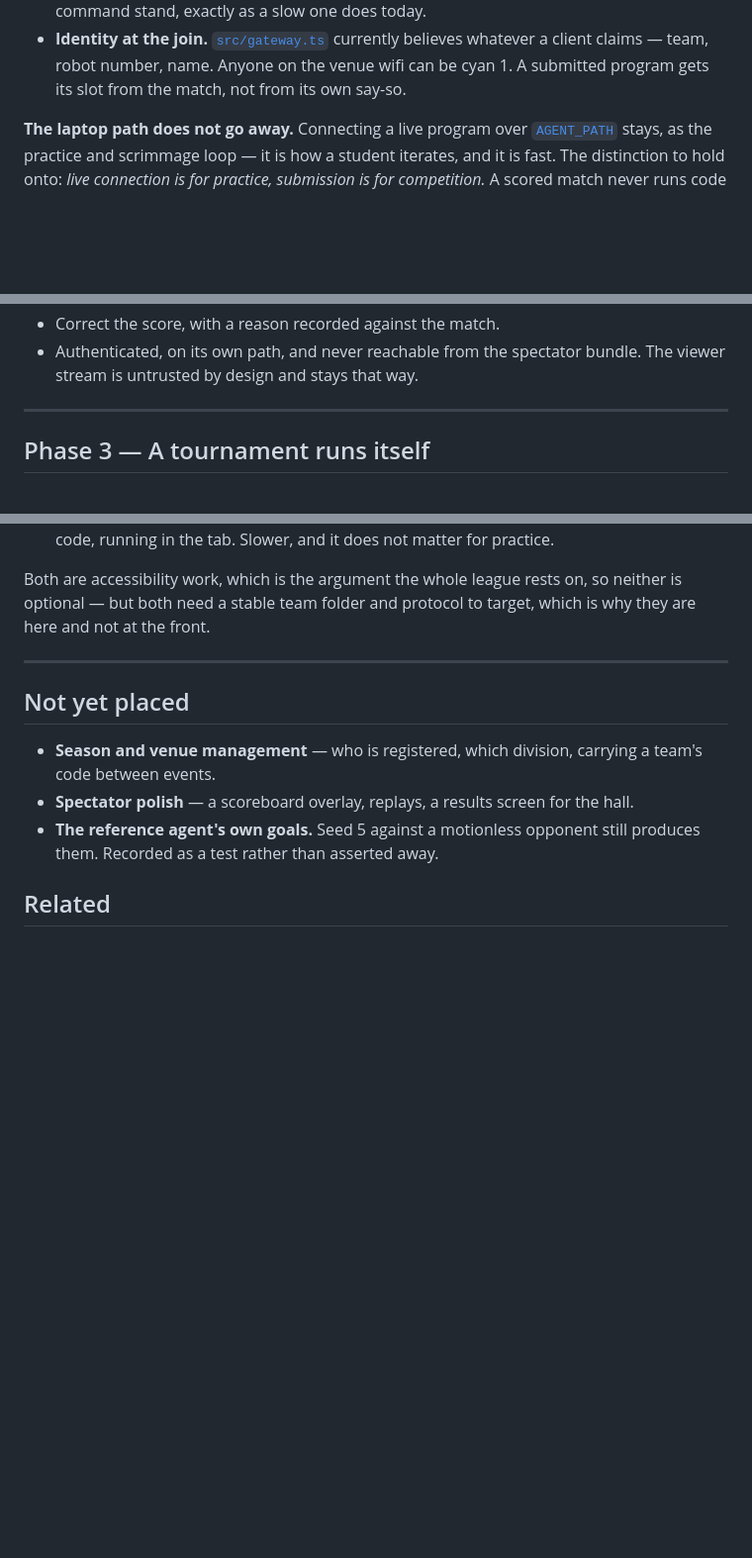
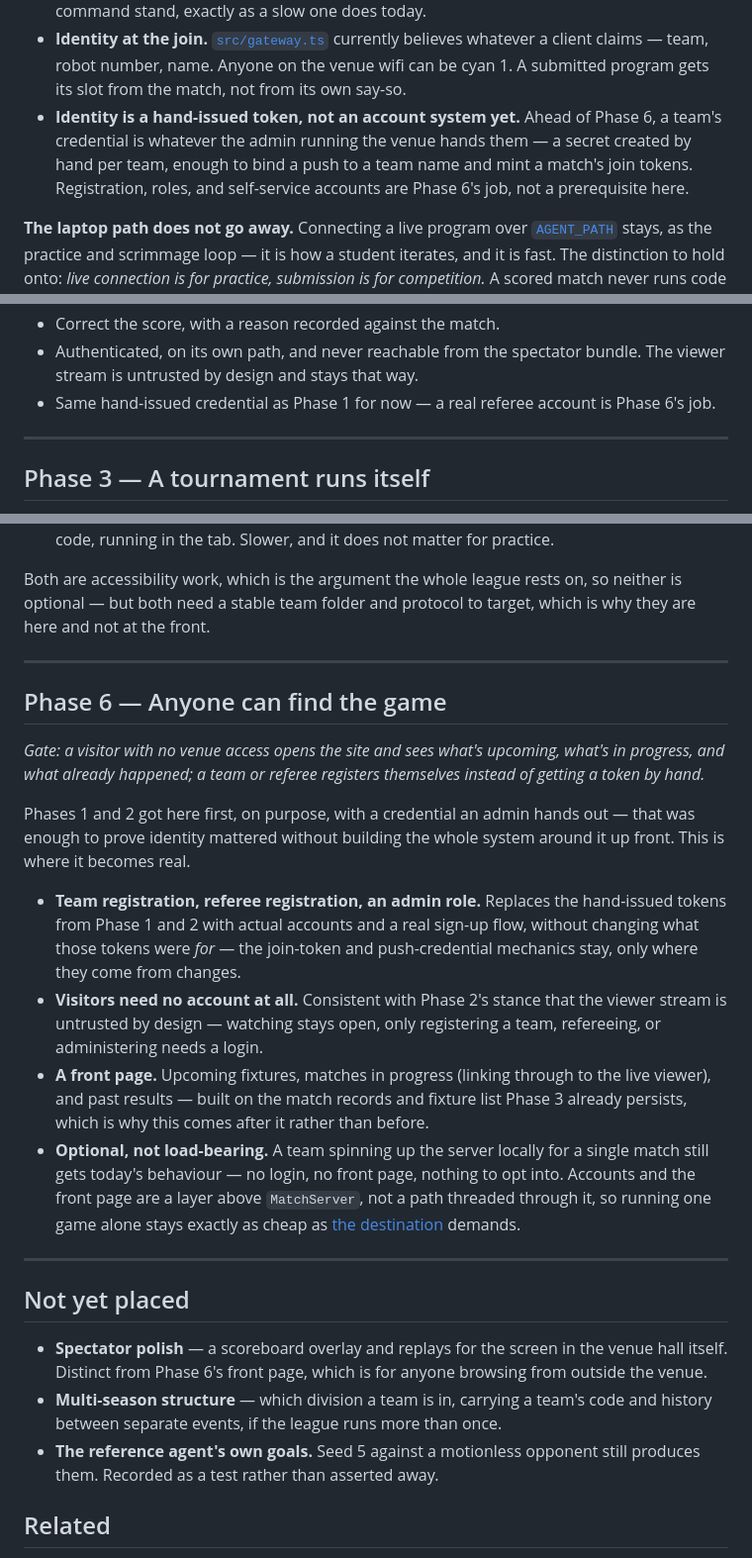
Before and after one commit to marc-cr1810/rcja-soccer-sim, a Markdown page: PHASES.md, 3 parts joined by grey strips. Shown at 99% size. Rendered like a GitHub page; blank space fills up the shorter version.

Commit message:
Draft accounts, practice sandboxes, and a front page into the roadmap
Adds Phase 4 (a team rehearses configured scenarios against its own
sandboxed submission, reusing Phase 3's harness) and Phase 6 (real team/
referee/admin registration and a front page for upcoming/live/past
matches, built on Phase 3's persisted records), renumbering the old
Phase 4 (VS Code/Pyodide) to Phase 5. Phases 1 and 2 note that identity
is a hand-issued token until Phase 6 exists. The front page and account
system are called out as optional, layered above MatchServer, so a
solo local match still needs no login.

Co-Authored-By: Claude Sonnet 5 <noreply@anthropic.com>

```diff
--- a/PHASES.md
+++ b/PHASES.md
@@ -66,6 +66,11 @@ the program rather than trusting a socket.
   whatever a client claims — team, robot number, name. Anyone on the venue wifi
   can be cyan 1. A submitted program gets its slot from the match, not from its
   own say-so.
+- **Identity is a hand-issued token, not an account system yet.** Ahead of Phase
+  6, a team's credential is whatever the admin running the venue hands them —
+  a secret created by hand per team, enough to bind a push to a team name and
+  mint a match's join tokens. Registration, roles, and self-service accounts are
+  Phase 6's job, not a prerequisite here.
 
 **The laptop path does not go away.** Connecting a live program over
 [`AGENT_PATH`](src/gateway.ts) stays, as the practice and scrimmage loop — it is
@@ -92,6 +97,8 @@ person can stop it.
 - Correct the score, with a reason recorded against the match.
 - Authenticated, on its own path, and never reachable from the spectator
   bundle. The viewer stream is untrusted by design and stays that way.
+- Same hand-issued credential as Phase 1 for now — a real referee account
+  is Phase 6's job.
 
 ---
 
@@ -137,12 +172,42 @@ which is why they are here and not at the front.
 
 ---
 
+## Phase 6 — Anyone can find the game
+
+*Gate: a visitor with no venue access opens the site and sees what's upcoming,
+what's in progress, and what already happened; a team or referee registers
+themselves instead of getting a token by hand.*
+
+Phases 1 and 2 got here first, on purpose, with a credential an admin hands
+out — that was enough to prove identity mattered without building the whole
+system around it up front. This is where it becomes real.
+
+- **Team registration, referee registration, an admin role.** Replaces the
+  hand-issued tokens from Phase 1 and 2 with actual accounts and a real sign-up
+  flow, without changing what those tokens were *for* — the join-token and
+  push-credential mechanics stay, only where they come from changes.
+- **Visitors need no account at all.** Consistent with Phase 2's stance that
+  the viewer stream is untrusted by design — watching stays open, only
+  registering a team, refereeing, or administering needs a login.
+- **A front page.** Upcoming fixtures, matches in progress (linking through to
+  the live viewer), and past results — built on the match records and fixture
+  list Phase 3 already persists, which is why this comes after it rather than
+  before.
+- **Optional, not load-bearing.** A team spinning up the server locally for a
+  single match still gets today's behaviour — no login, no front page, nothing
+  to opt into. Accounts and the front page are a layer above `MatchServer`, not
+  a path threaded through it, so running one game alone stays exactly as cheap
+  as [the destination](#the-destination) demands.
+
+---
+
 ## Not yet placed
 
-- **Season and venue management** — who is registered, which division, carrying
-  a team's code between events.
-- **Spectator polish** — a scoreboard overlay, replays, a results screen for the
-  hall.
+- **Spectator polish** — a scoreboard overlay and replays for the screen in
+  the venue hall itself. Distinct from Phase 6's front page, which is for
+  anyone browsing from outside the venue.
+- **Multi-season structure** — which division a team is in, carrying a team's
+  code and history between separate events, if the league runs more than once.
 - **The reference agent's own goals.** Seed 5 against a motionless opponent
   still produces them. Recorded as a test rather than asserted away.
 
```
Also changed, not shown: other parts of PHASES.md (+29 -1 lines).
